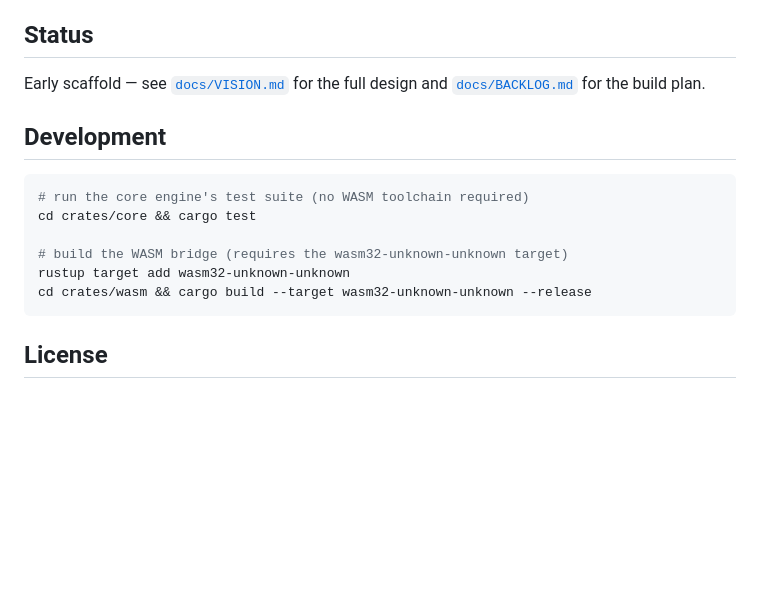
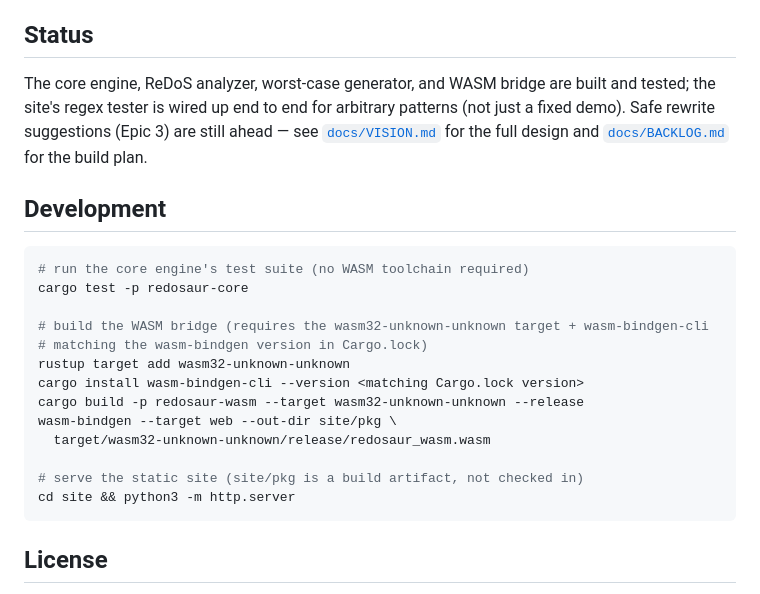
Before and after one commit to ctkrug/redosaur, a Markdown page: README.md, the part around the change. Rendered like a GitHub page; blank space fills up the shorter version.

Commit message:
docs: update README status and WASM build/serve instructions
Reflects that the core engine, analyzer, generator, and WASM bridge
are built and wired into the site's regex tester (not just an early
scaffold), and documents the wasm-bindgen-cli + local server steps
needed to actually run it.

````diff
--- a/README.md
+++ b/README.md
@@ -61,18 +61,27 @@ steps to fail."
 
 ## Status
 
-Early scaffold — see [`docs/VISION.md`](docs/VISION.md) for the full design and
-[`docs/BACKLOG.md`](docs/BACKLOG.md) for the build plan.
+The core engine, ReDoS analyzer, worst-case generator, and WASM bridge are built and tested; the
+site's regex tester is wired up end to end for arbitrary patterns (not just a fixed demo). Safe
+rewrite suggestions (Epic 3) are still ahead — see [`docs/VISION.md`](docs/VISION.md) for the
+full design and [`docs/BACKLOG.md`](docs/BACKLOG.md) for the build plan.
 
 ## Development
 
 ```sh
 # run the core engine's test suite (no WASM toolchain required)
-cd crates/core && cargo test
+cargo test -p redosaur-core
 
-# build the WASM bridge (requires the wasm32-unknown-unknown target)
+# build the WASM bridge (requires the wasm32-unknown-unknown target + wasm-bindgen-cli
+# matching the wasm-bindgen version in Cargo.lock)
 rustup target add wasm32-unknown-unknown
-cd crates/wasm && cargo build --target wasm32-unknown-unknown --release
+cargo install wasm-bindgen-cli --version <matching Cargo.lock version>
+cargo build -p redosaur-wasm --target wasm32-unknown-unknown --release
+wasm-bindgen --target web --out-dir site/pkg \
+  target/wasm32-unknown-unknown/release/redosaur_wasm.wasm
+
+# serve the static site (site/pkg is a build artifact, not checked in)
+cd site && python3 -m http.server
 ```
 
 ## License
````
